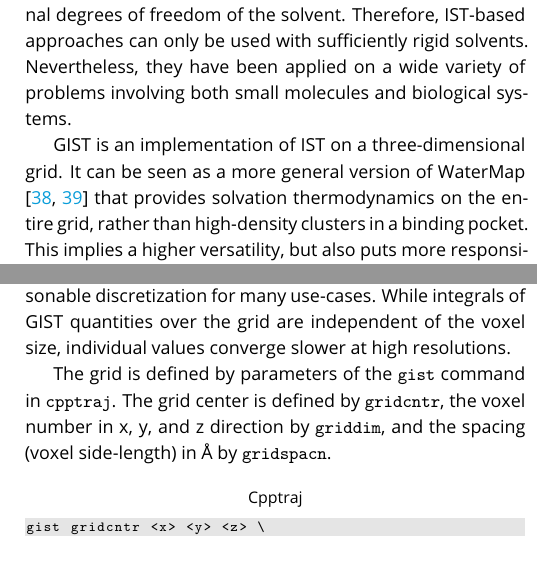
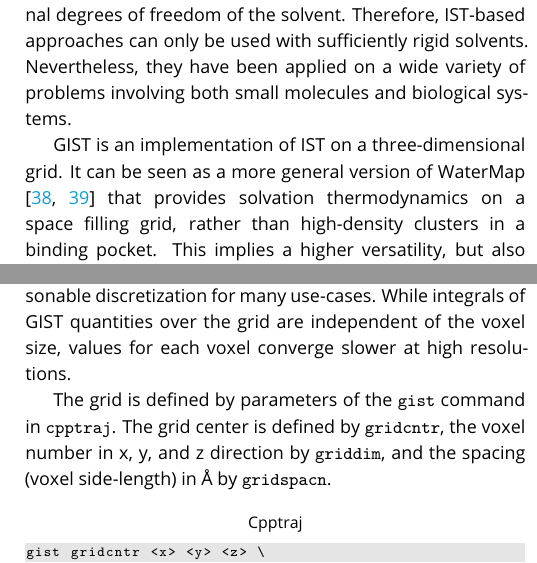
Before and after one commit to liedllab/gist-tutorial, a LaTeX document (manuscript/manuscript.tex): two parts of the columns of pages 3 and 4 of 21, joined at a grey line, cut so that both start at the same text. Compiled offline with pdfLaTeX.

Commit message:
Update manuscript.tex

```diff
--- a/manuscript/manuscript.tex
+++ b/manuscript/manuscript.tex
@@ -56,6 +56,7 @@
 \author[1]{Monica L Fern{\'a}ndez-Quintero}
 %\author[1,2]{Firstname Middlename Familyname}
 %\author[2]{Firstname Initials Surname}
+\author[2]{Steven Ramsey}
 \author[4]{Daniel R Roe}
 \author[1*]{Klaus R Liedl}
 \author[3*]{Michael K Gilson}
@@ -218,7 +219,7 @@ Furthermore, IST does not consider the internal degrees of freedom of the solven
 Therefore, IST-based approaches can only be used with sufficiently rigid solvents.
 Nevertheless, they have been applied on a wide variety of problems involving both small molecules and biological systems.
 
-GIST is an implementation of IST on a three-dimensional grid. It can be seen as a more general version of WaterMap \cite{Abel2008-watermap,Young2007-watermap} that provides solvation thermodynamics on the entire grid, rather than high-density clusters in a binding pocket.
+GIST is an implementation of IST on a three-dimensional grid. It can be seen as a more general version of WaterMap \cite{Abel2008-watermap,Young2007-watermap} that provides solvation thermodynamics on a space filling grid, rather than high-density clusters in a binding pocket.
 This implies a higher versatility, but also puts more responsibility on the user in terms of correct post-processing.
 
 Since the density is computed from an MD simulation, GIST can accurately treat confined water regions, which are challenging for implicit-solvent methods such as GBSA and self-consistent theories such as 3D-RISM \cite{Kovalenko1998-3drism}.
@@ -312,7 +313,7 @@ GIST analysis can be divided in three steps: defining a region of interest, runn
 In order to run a GIST analysis, one must define the region where solvent properties will be calculated.
 This region is represented by a rectangular grid with given position, size, and voxel spacing.
 The default value of \SI{0.5}{\angstrom} provides reasonable discretization for many use-cases.
-While integrals of GIST quantities over the grid are independent of the voxel size, individual values converge slower at high resolutions.
+While integrals of GIST quantities over the grid are independent of the voxel size, values for each voxel converge slower at high resolutions.
 
 The grid is defined by parameters of the \inlinecode{gist} command in \software{cpptraj}.
 The grid center is defined by \inlinecode{gridcntr}, the voxel number in x, y, and z direction by \inlinecode{griddim}, and the spacing (voxel side-length) in \AA{} by \inlinecode{gridspacn}.
```
Also changed, not shown: manuscript/manuscript.tex (6 more changed lines).
